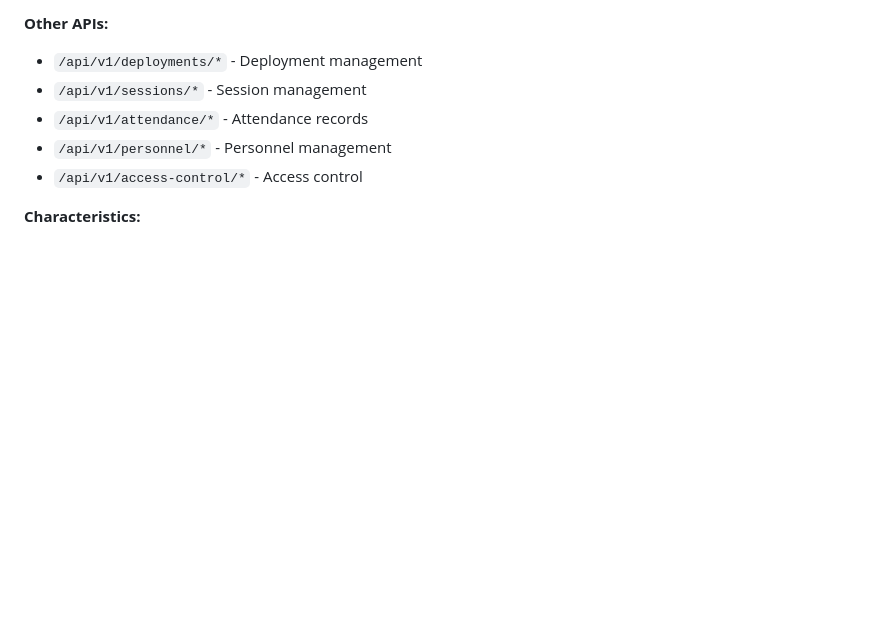
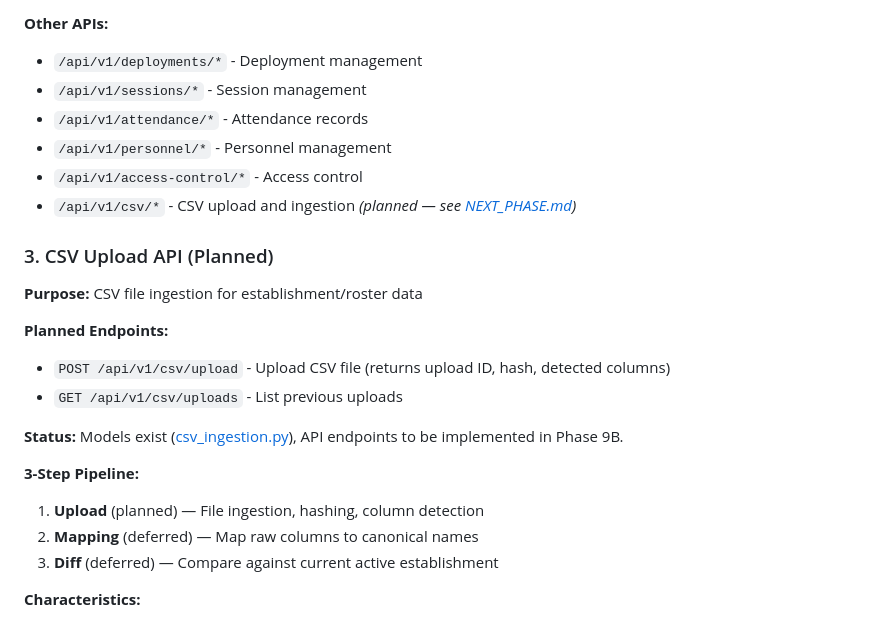
Before and after one commit to 61cssb/parade-state, a Markdown page: docs/ENDPOINTS.md, the part around the change. GitHub-like rendering; blank space fills up the shorter version.

```diff
--- a/docs/ENDPOINTS.md
+++ b/docs/ENDPOINTS.md
@@ -49,6 +49,22 @@ This document clarifies the different types of endpoints in the Parade State app
 - `/api/v1/attendance/*` - Attendance records
 - `/api/v1/personnel/*` - Personnel management
 - `/api/v1/access-control/*` - Access control
+- `/api/v1/csv/*` - CSV upload and ingestion *(planned — see [NEXT_PHASE.md](NEXT_PHASE.md))*
+
+### 3. CSV Upload API (Planned)
+
+**Purpose:** CSV file ingestion for establishment/roster data
+
+**Planned Endpoints:**
+- `POST /api/v1/csv/upload` - Upload CSV file (returns upload ID, hash, detected columns)
+- `GET /api/v1/csv/uploads` - List previous uploads
+
+**Status:** Models exist ([csv_ingestion.py](src/parade_state/models/csv_ingestion.py)), API endpoints to be implemented in Phase 9B.
+
+**3-Step Pipeline:**
+1. **Upload** (planned) — File ingestion, hashing, column detection
+2. **Mapping** (deferred) — Map raw columns to canonical names
+3. **Diff** (deferred) — Compare against current active establishment
 
 **Characteristics:**
 - Return JSON responses
```
Also changed, not shown: docs/NEXT_PHASE.md (+65 -98 lines).
